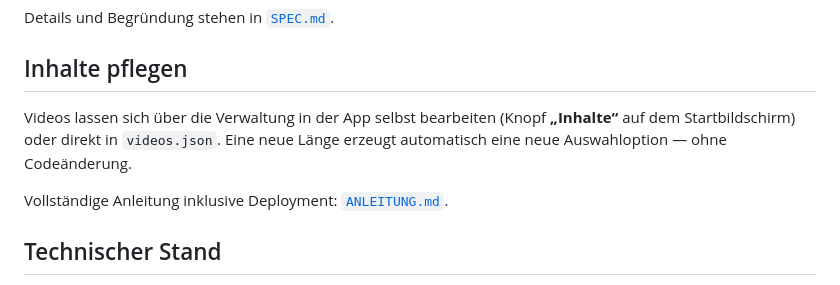
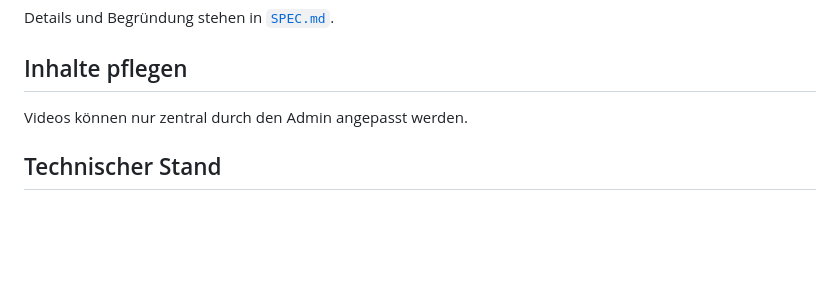
Before and after one commit to SimonGnos/AFE-Genus-VR, a Markdown page: README.md, the part around the change. Drawn GitHub-style; blank space fills up the shorter version.

Commit message:
Update README.md
Anpassung Beschreibung wie Inhalte verwaltet werden

```diff
--- a/README.md
+++ b/README.md
@@ -66,11 +66,7 @@ Details und Begründung stehen in [`SPEC.md`](./SPEC.md).
 
 ## Inhalte pflegen
 
-Videos lassen sich über die Verwaltung in der App selbst bearbeiten (Knopf
-**„Inhalte“** auf dem Startbildschirm) oder direkt in `videos.json`. Eine neue
-Länge erzeugt automatisch eine neue Auswahloption — ohne Codeänderung.
-
-Vollständige Anleitung inklusive Deployment: [`ANLEITUNG.md`](./ANLEITUNG.md).
+Videos können nur zentral durch den Admin angepasst werden.
 
 ## Technischer Stand
 
```
